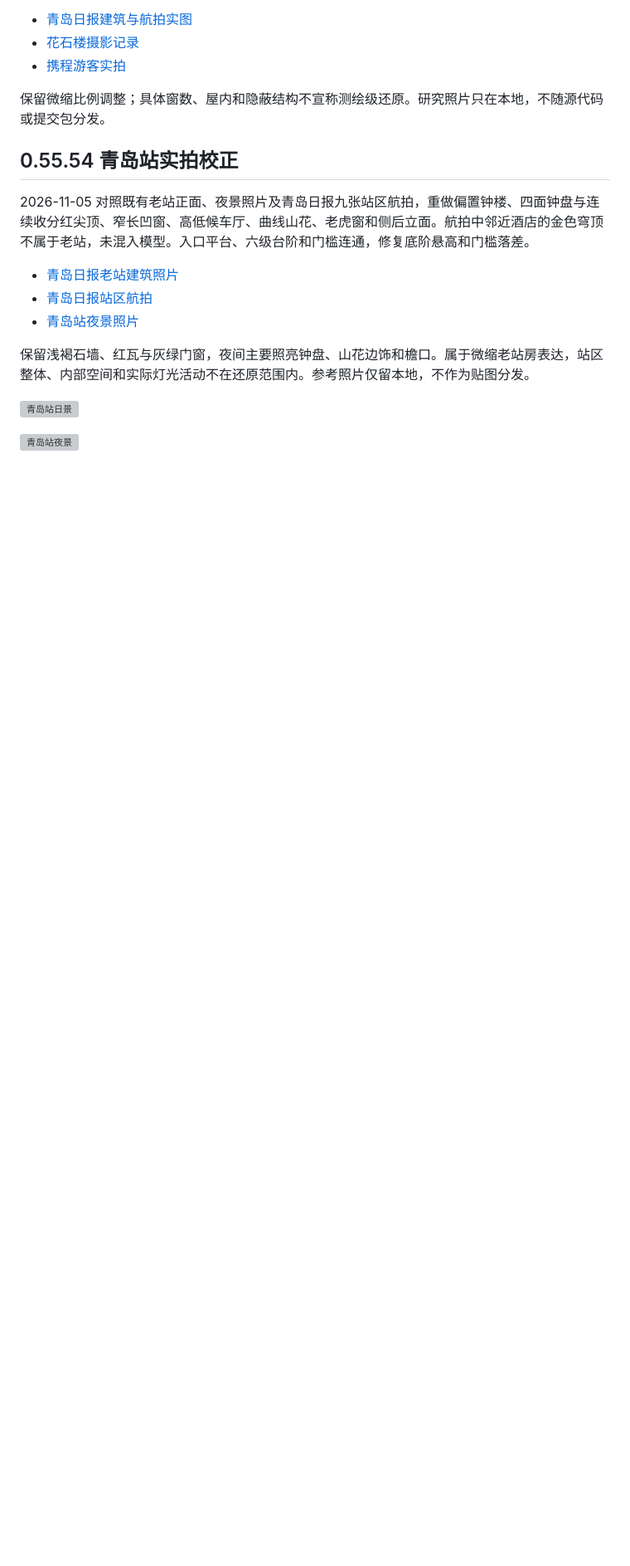
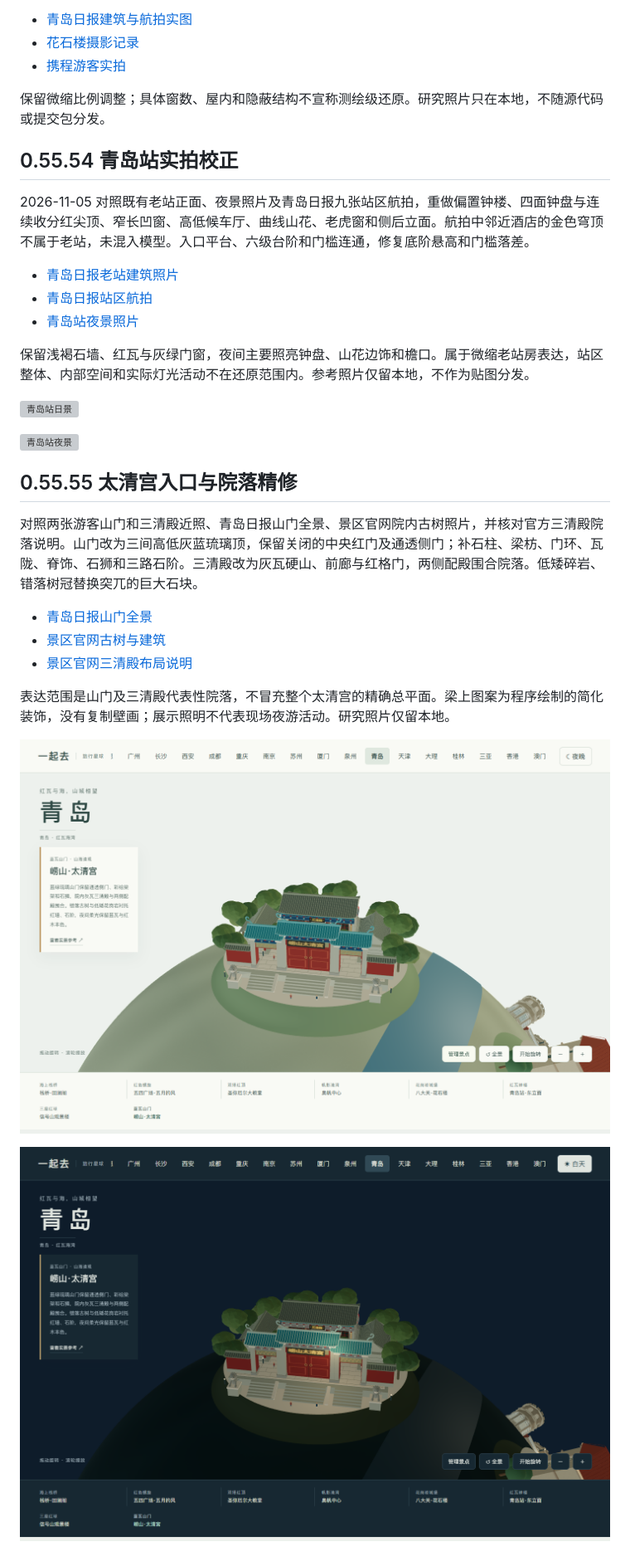
Before and after one commit to Monking-peng/travel-planet, a Markdown page: docs/QINGDAO_REFERENCES.md, the part around the change. Shown at 83% size. GitHub-like rendering; pictures changed too: docs/images/qingdao-taiqing-day.png (added), docs/images/qingdao-taiqing-night.png (added); blank space fills up the shorter version; grey boxes are pictures that could not be loaded.

Commit message:
Refine Taiqing gate and courtyard from photographic references

```diff
--- a/docs/QINGDAO_REFERENCES.md
+++ b/docs/QINGDAO_REFERENCES.md
@@ -53,3 +53,18 @@
 ![青岛站日景](images/qingdao-station-day.png)
 
 ![青岛站夜景](images/qingdao-station-night.png)
+
+
+## 0.55.55 太清宫入口与院落精修
+
+对照两张游客山门和三清殿近照、青岛日报山门全景、景区官网院内古树照片，并核对官方三清殿院落说明。山门改为三间高低灰蓝琉璃顶，保留关闭的中央红门及通透侧门；补石柱、梁枋、门环、瓦陇、脊饰、石狮和三路石阶。三清殿改为灰瓦硬山、前廊与红格门，两侧配殿围合院落。低矮碎岩、错落树冠替换突兀的巨大石块。
+
+- [青岛日报山门全景](https://www.guanhai.com.cn/p/254195.html)
+- [景区官网古树与建筑](https://qdlaoshan.cn/New-Guide-info-gid-1151.html)
+- [景区官网三清殿布局说明](https://qdlaoshan.cn/53.html)
+
+表达范围是山门及三清殿代表性院落，不冒充整个太清宫的精确总平面。梁上图案为程序绘制的简化装饰，没有复制壁画；展示照明不代表现场夜游活动。研究照片仅留本地。
+
+![太清宫日景](images/qingdao-taiqing-day.png)
+
+![太清宫夜景](images/qingdao-taiqing-night.png)
```
Also changed, not shown: README.md (+1 -1 lines), docs/TESTING.md (+7 -0 lines), docs/images/qingdao-taiqing-mobile.png (added), 6 other files.
